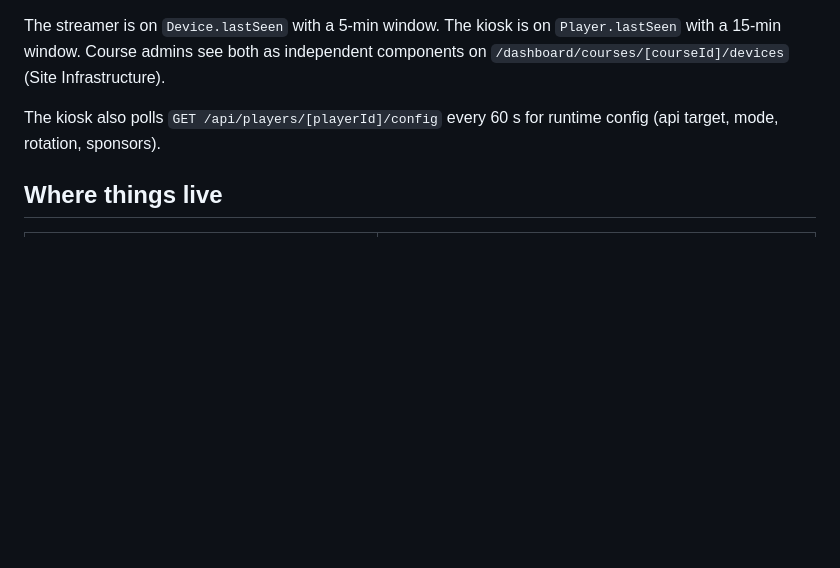
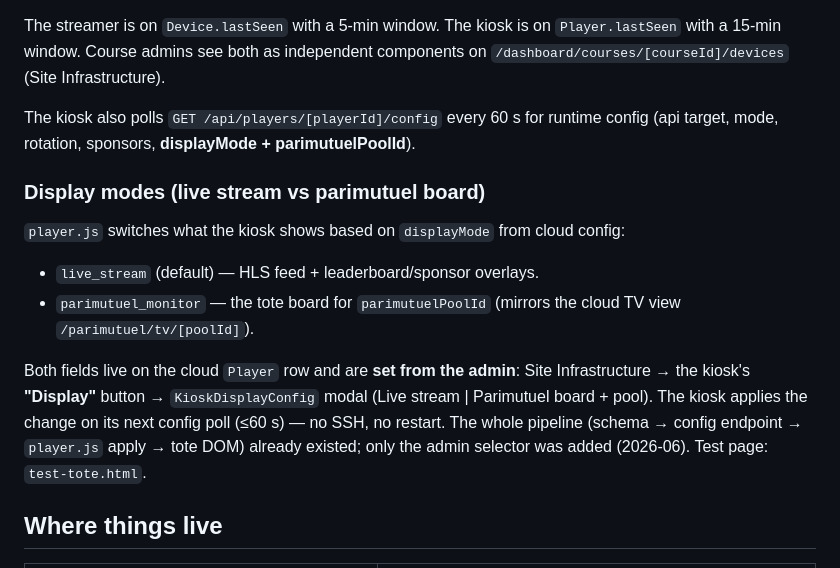
Before and after one commit to 9valleb9/greenside-player, a Markdown page: CLAUDE.md, the part around the change. Rendered like a GitHub page; blank space fills up the shorter version.

Commit message:
docs: kiosk display modes (live_stream vs parimutuel_monitor)
Document displayMode + parimutuelPoolId in the config poll, and the admin
"Display" selector (KioskDisplayConfig) that flips a kiosk between the live
stream and the parimutuel tote board — applied on the next 60s config poll.

Co-Authored-By: Claude Opus 4.8 (1M context) <noreply@anthropic.com>

```diff
--- a/CLAUDE.md
+++ b/CLAUDE.md
@@ -25,7 +25,16 @@ Distinct from the streamer's. The kiosk is **a different component** with its ow
 
 The streamer is on `Device.lastSeen` with a 5-min window. The kiosk is on `Player.lastSeen` with a 15-min window. Course admins see both as independent components on `/dashboard/courses/[courseId]/devices` (Site Infrastructure).
 
-The kiosk also polls `GET /api/players/[playerId]/config` every 60 s for runtime config (api target, mode, rotation, sponsors).
+The kiosk also polls `GET /api/players/[playerId]/config` every 60 s for runtime config (api target, mode, rotation, sponsors, **displayMode + parimutuelPoolId**).
+
+### Display modes (live stream vs parimutuel board)
+
+`player.js` switches what the kiosk shows based on `displayMode` from cloud config:
+
+- `live_stream` (default) — HLS feed + leaderboard/sponsor overlays.
+- `parimutuel_monitor` — the tote board for `parimutuelPoolId` (mirrors the cloud TV view `/parimutuel/tv/[poolId]`).
+
+Both fields live on the cloud `Player` row and are **set from the admin**: Site Infrastructure → the kiosk's **"Display"** button → `KioskDisplayConfig` modal (Live stream | Parimutuel board + pool). The kiosk applies the change on its next config poll (≤60 s) — no SSH, no restart. The whole pipeline (schema → config endpoint → `player.js` apply → tote DOM) already existed; only the admin selector was added (2026-06). Test page: `test-tote.html`.
 
 ## Where things live
 
```
